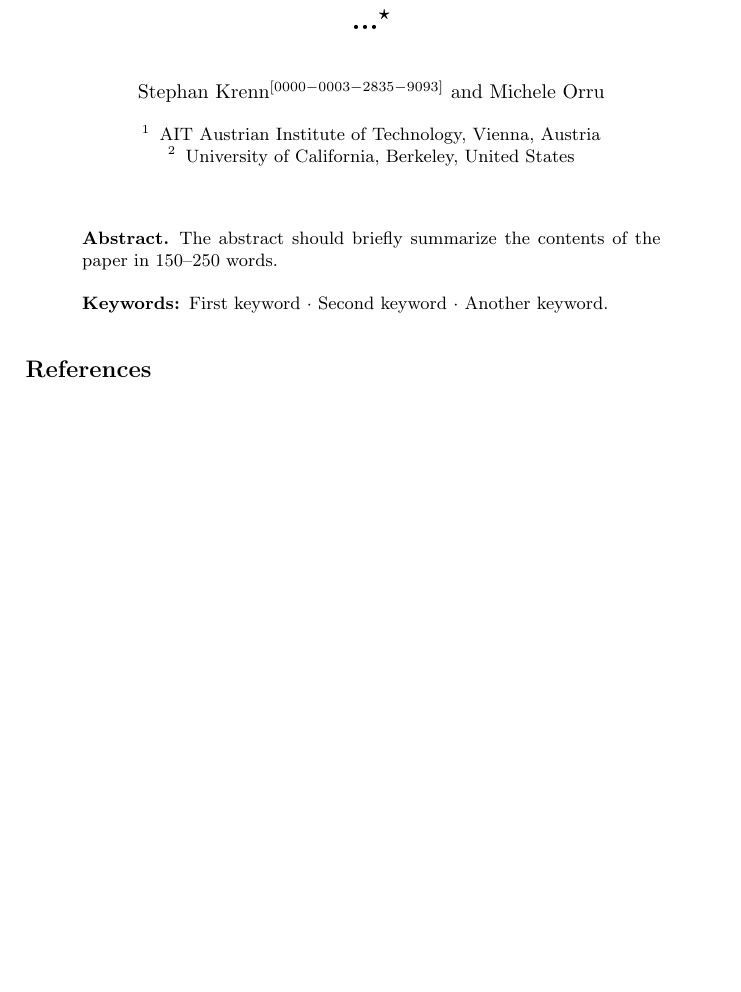
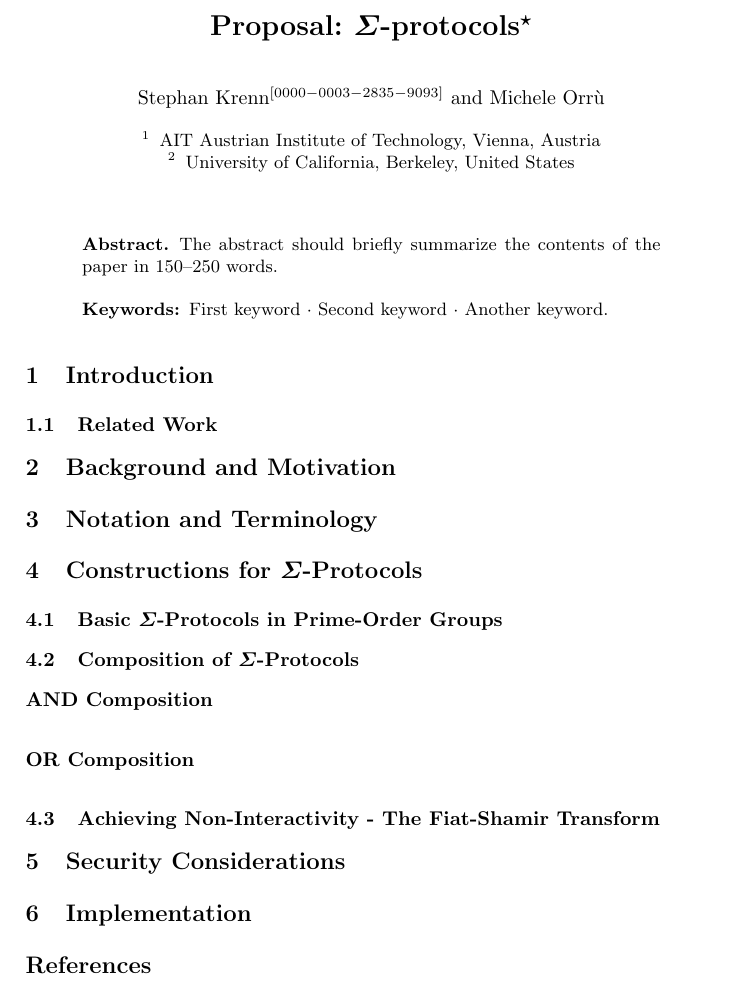
Before and after one commit to zkpstandard/wg-sigma-protocols, a LaTeX paper (main.tex): part of the page, cut so that both start at the same text. Compiled offline with pdfLaTeX.

Commit message:
+ draft ToC

```diff
--- a/main.tex
+++ b/main.tex
@@ -26,14 +26,15 @@
 
 \begin{document}
 
-\title{...\thanks{This work has partially been funded by the European Union's Horizon 2020 framework programme under grant agreement no. 830929 (CyberSec4Europe).}}
+\title{Proposal: $\Sigma$-protocols%
+\thanks{This work has partially been funded by the European Union's Horizon 2020 framework programme under grant agreement no. 830929 (CyberSec4Europe).}}
 %
-\titlerunning{...}
+\titlerunning{Proposal: $\Sigma$-protocols}
 
 \author{Stephan Krenn\orcidID{0000-0003-2835-9093} \and
-        Michele Orru}
+        Michele Orr\`u}
 
-\authorrunning{S. Krenn and M. Orru}
+\authorrunning{S. Krenn and M. Orr\`u}
 
 \institute{AIT Austrian Institute of Technology, Vienna, Austria \and
            University of California, Berkeley, United States}
@@ -47,4 +48,28 @@ The abstract should briefly summarize the contents of the paper in
 \keywords{First keyword  \and Second keyword \and Another keyword.}
 \end{abstract}
 
+\section{Introduction}
+\subsection{Related Work}
+
+\section{Background and Motivation}
+
+\section{Notation and Terminology}
+
+\section{Constructions for $\Sigma$-Protocols}
+\subsection{Basic $\Sigma$-Protocols in Prime-Order Groups}
+
+
+
+\subsection{Composition of $\Sigma$-Protocols}
+\subsubsection{AND Composition}
+
+\subsubsection{OR Composition}
+
+\subsection{Achieving Non-Interactivity - The Fiat-Shamir Transform}
+
+
+\section{Security Considerations}
+
+\section{Implementation}
+
 \bibliographystyle{splncs04}
```
Also changed, not shown: main.tex (2 more changed lines).
